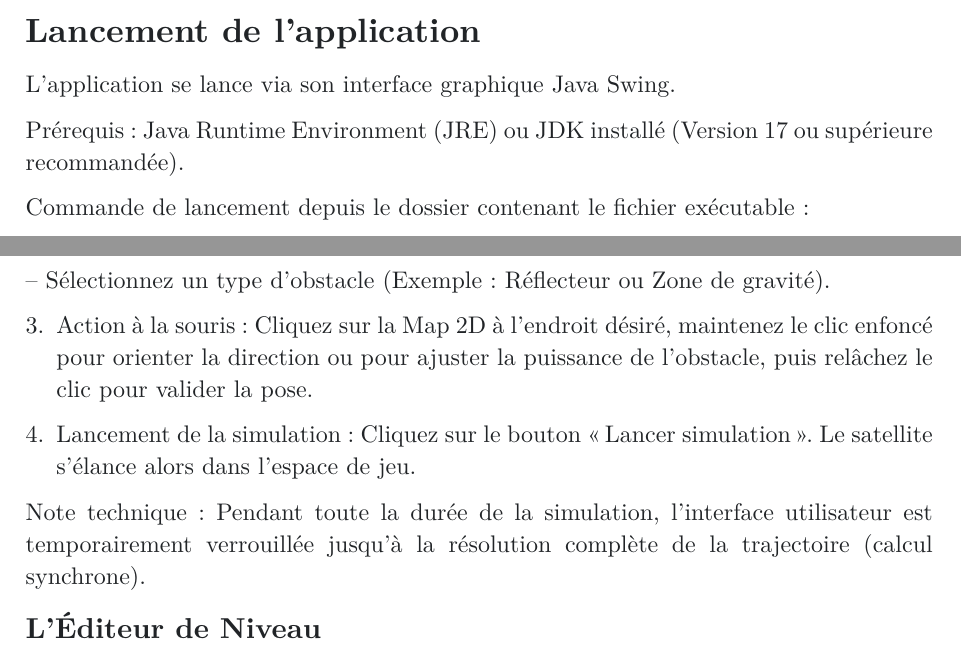
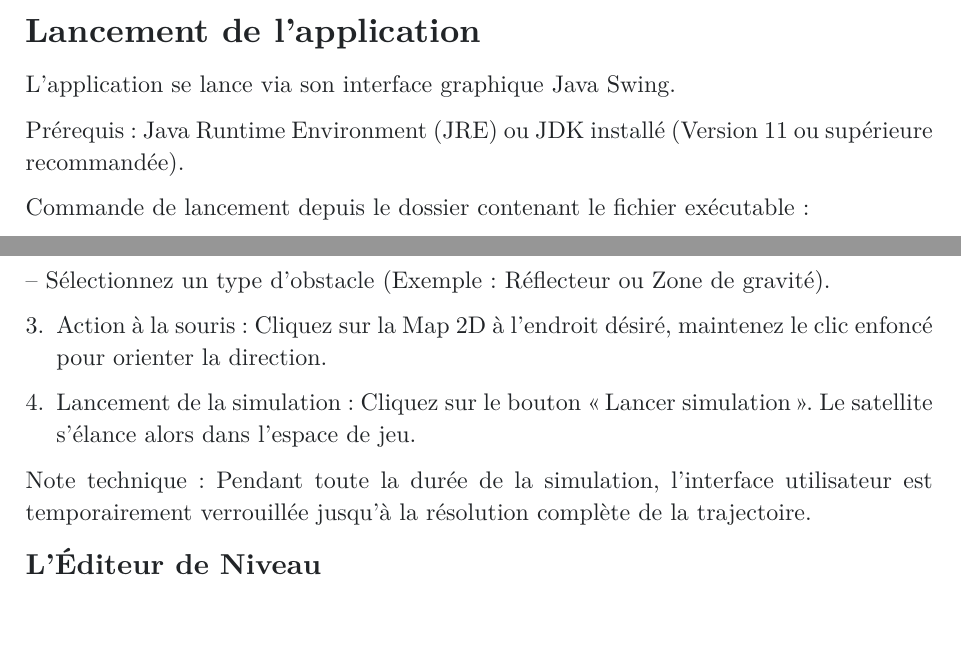
Before and after one commit to TooLoss/gravity-bot, a Typst document (doc/manuel-utilisateur3.typ): two parts of pages 3 and 4 of 4, joined at a grey line, cut so that both start at the same text, the shorter picture padded with empty space. The pictures show the PDF file livrables/manuel-utilisateur3.pdf that the author committed with the source.

Commit message:
docs: fix manuel utilisateur

```diff
--- a/doc/manuel-utilisateur3.typ
+++ b/doc/manuel-utilisateur3.typ
@@ -88,7 +88,7 @@ au tour précédent restent sur la carte. Le budget de chaque joueur est limité
 L'application se lance via son interface graphique Java Swing.
 
 Prérequis :
-Java Runtime Environment (JRE) ou JDK installé (Version 17 ou supérieure recommandée).
+Java Runtime Environment (JRE) ou JDK installé (Version 11 ou supérieure recommandée).
 
 Commande de lancement depuis le dossier contenant le fichier exécutable :
 
@@ -128,13 +128,14 @@ Déroulement d'un tour :
 -- Sélectionnez un type d'obstacle (Exemple : Réflecteur ou Zone de gravité).
 
 3. Action à la souris : Cliquez sur la Map 2D à l'endroit désiré, maintenez le
-   clic enfoncé pour orienter la direction ou pour ajuster la puissance de
-   l'obstacle, puis relâchez le clic pour valider la pose.
+   clic enfoncé pour orienter la direction.
 
 4. Lancement de la simulation : Cliquez sur le bouton "Lancer simulation". Le
    satellite s'élance alors dans l'espace de jeu.
 
-Note technique : Pendant toute la durée de la simulation, l'interface utilisateur est temporairement verrouillée jusqu'à la résolution complète de la trajectoire (calcul synchrone).
+Note technique : Pendant toute la durée de la simulation, l'interface
+utilisateur est temporairement verrouillée jusqu'à la résolution complète de la
+trajectoire.
 
 == L'Éditeur de Niveau
 
```
Also changed, not shown: livrables/manuel-utilisateur3.pdf.
